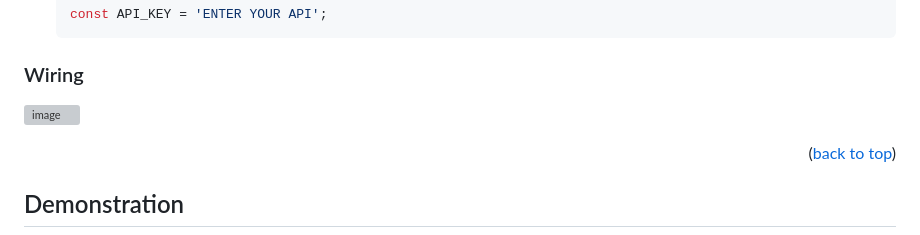
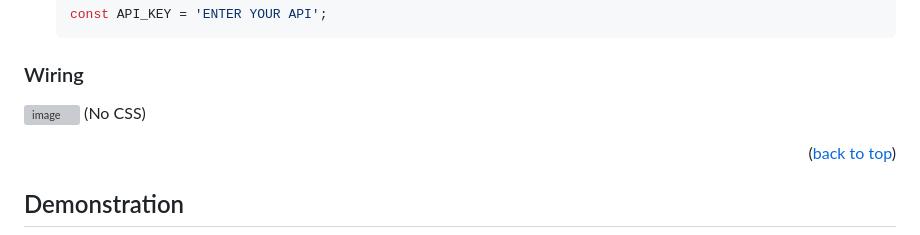
Before and after one commit to leolinkebrown/IoT_Assignment_LHLB_IT_9, a Markdown page: readme.md, the part around the change. Rendered like a GitHub page; grey boxes are pictures that could not be loaded.

````diff
--- a/readme.md
+++ b/readme.md
@@ -92,6 +92,8 @@ npm installations -
    ```
 ### Wiring
 ![image](https://github.com/leolinkebrown/IoT_Assignment_LHLB_IT_9/assets/141324171/ebff2e6f-0dfa-4960-a72c-b681ca0a93a0)
+(No CSS)
+
 
 
 <p align="right">(<a href="#readme-top">back to top</a>)</p>
````
